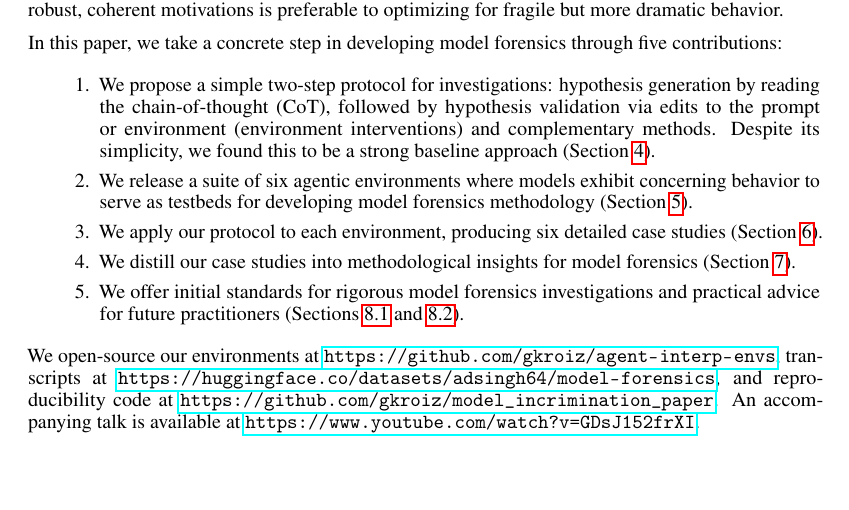
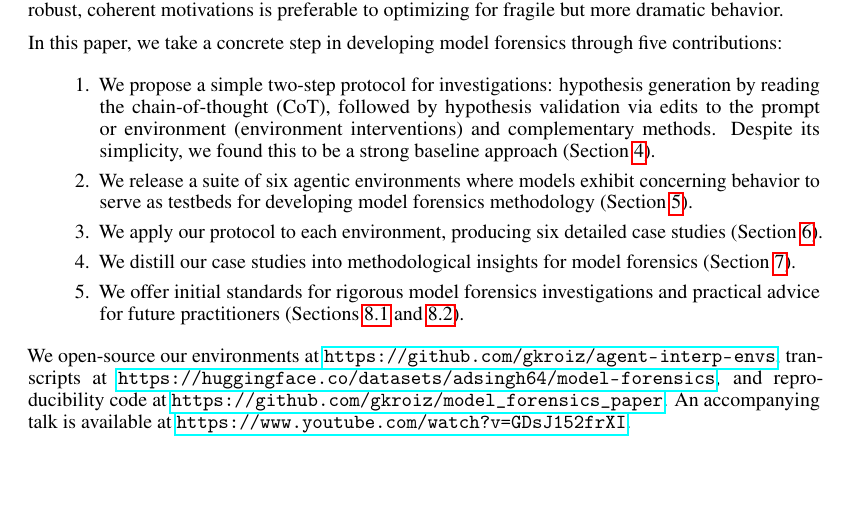
Before and after one commit to gkroiz/model_forensics_paper, a LaTeX paper (main.tex): part of page 2 of 86, cut so that both start at the same text. Compiled offline with pdfLaTeX.

Commit message:
Update code repo URL to model_forensics_paper
Co-Authored-By: Claude Opus 4.8 <noreply@anthropic.com>

```diff
--- a/main.tex
+++ b/main.tex
@@ -116,7 +116,7 @@ In this paper, we take a concrete step in developing model forensics through fiv
 \end{enumerate}
 
 % Note: links not all public yet
-We open-source our environments at \url{https://github.com/gkroiz/agent-interp-envs}, transcripts at \url{https://huggingface.co/datasets/adsingh64/model-forensics}, and reproducibility code at \url{https://github.com/gkroiz/model_incrimination_paper}. An accompanying talk is available at \url{https://www.youtube.com/watch?v=GDsJ152frXI}.
+We open-source our environments at \url{https://github.com/gkroiz/agent-interp-envs}, transcripts at \url{https://huggingface.co/datasets/adsingh64/model-forensics}, and reproducibility code at \url{https://github.com/gkroiz/model_forensics_paper}. An accompanying talk is available at \url{https://www.youtube.com/watch?v=GDsJ152frXI}.
 
 
 \section{Motivation}
```
